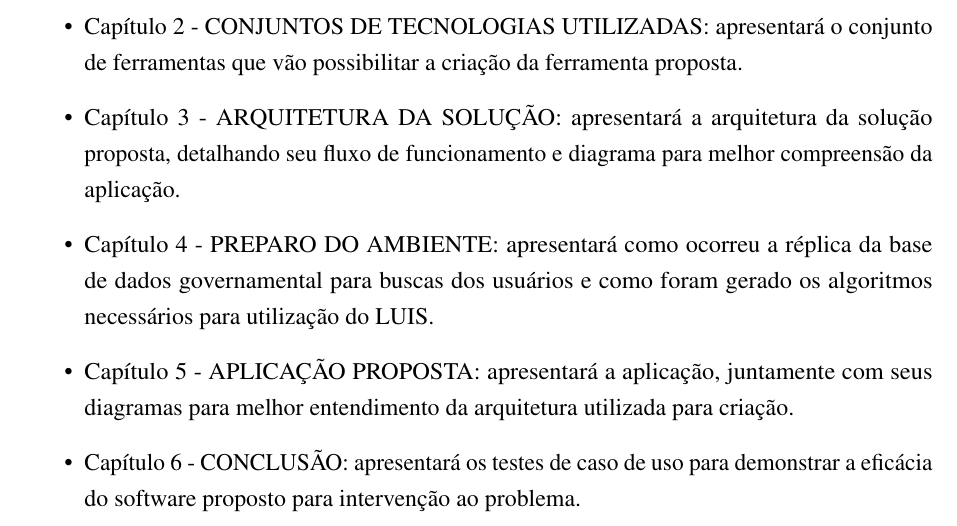
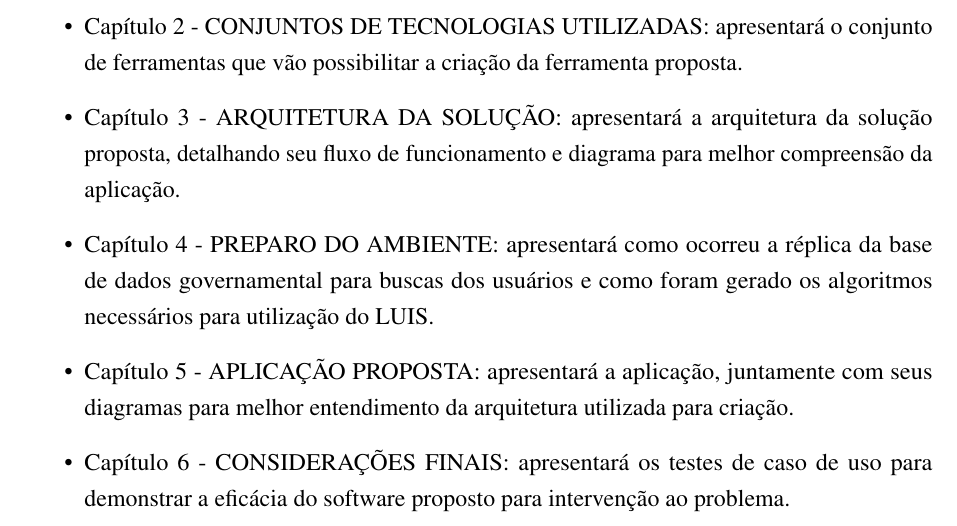
Before and after one commit to nitaicharan/TCC, a LaTeX thesis (Modelo AbnTex2/TCC.tex, which reads Modelo AbnTex2/pretextuais/organizacao.tex): part of page 15 of 26, cut so that both start at the same text. Compiled offline with pdfLaTeX.

Commit message:
Update segunda 03 junho 2019, 15:31:03

```diff
--- a/Modelo AbnTex2/pretextuais/organizacao.tex
+++ b/Modelo AbnTex2/pretextuais/organizacao.tex
@@ -4,5 +4,5 @@ Após esse capítulo introdutório, o conteúdo deste trabalho organiza-se da se
 	\item Capítulo 3 - \uppercase{Arquitetura da solução}: apresentará a arquitetura da solução proposta, detalhando seu fluxo de funcionamento e diagrama para melhor compreensão da aplicação.
 	\item Capítulo 4 - \uppercase{Preparo do ambiente}: apresentará como ocorreu a réplica da base de dados governamental para buscas dos usuários e como foram gerado os algoritmos necessários para utilização do LUIS.
 	\item Capítulo 5 - \uppercase{Aplicação proposta}: apresentará a aplicação, juntamente com seus diagramas para melhor entendimento da arquitetura utilizada para criação.
-	\item Capítulo 6 - \uppercase{Conclusão}: apresentará os testes de caso de uso para demonstrar a eficácia do software proposto para intervenção ao problema.
+	\item Capítulo 6 - \uppercase{Considerações Finais}: apresentará os testes de caso de uso para demonstrar a eficácia do software proposto para intervenção ao problema.
 \end{itemize}
```
Also changed, not shown: Modelo AbnTex2/TCC.pdf, Modelo AbnTex2/imagens/diagact.eps, Modelo AbnTex2/imagens/pretty.eps, 5 other files.
